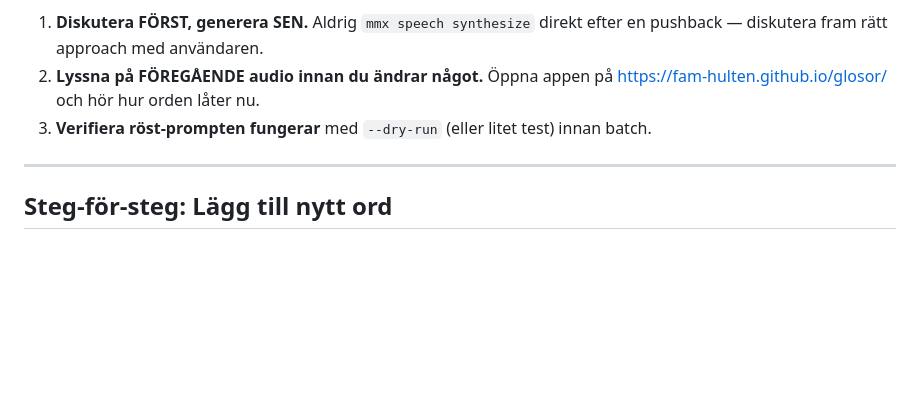
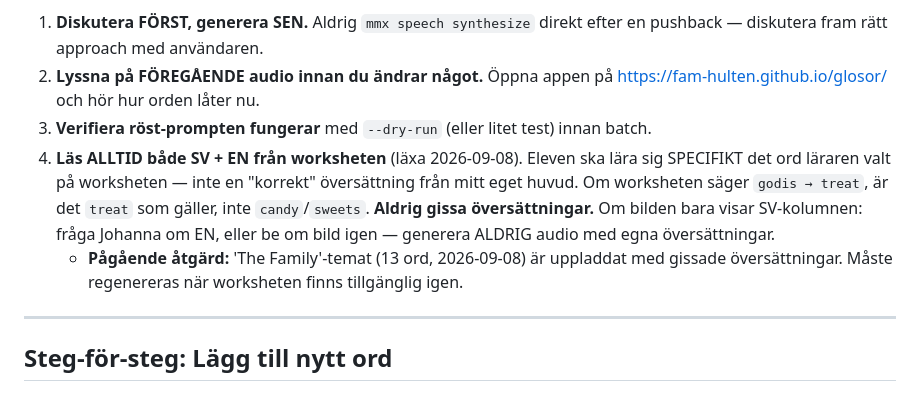
Before and after one commit to fam-hulten/glosor, a Markdown page: UPDATE.md, the part around one of its changes. Rendered like a GitHub page; blank space fills up the shorter version.

```diff
--- a/UPDATE.md
+++ b/UPDATE.md
@@ -7,6 +7,8 @@
 1. **Diskutera FÖRST, generera SEN.** Aldrig `mmx speech synthesize` direkt efter en pushback — diskutera fram rätt approach med användaren.
 2. **Lyssna på FÖREGÅENDE audio innan du ändrar något.** Öppna appen på https://fam-hulten.github.io/glosor/ och hör hur orden låter nu.
 3. **Verifiera röst-prompten fungerar** med `--dry-run` (eller litet test) innan batch.
+4. **Läs ALLTID både SV + EN från worksheten** (läxa 2026-09-08). Eleven ska lära sig SPECIFIKT det ord läraren valt på worksheten — inte en "korrekt" översättning från mitt eget huvud. Om worksheten säger `godis → treat`, är det `treat` som gäller, inte `candy`/`sweets`. **Aldrig gissa översättningar.** Om bilden bara visar SV-kolumnen: fråga Johanna om EN, eller be om bild igen — generera ALDRIG audio med egna översättningar.
+   - **Pågående åtgärd:** 'The Family'-temat (13 ord, 2026-09-08) är uppladdat med gissade översättningar. Måste regenereras när worksheten finns tillgänglig igen.
 
 ---
 
```
Also changed, not shown: other parts of UPDATE.md (+1 -1 lines).
